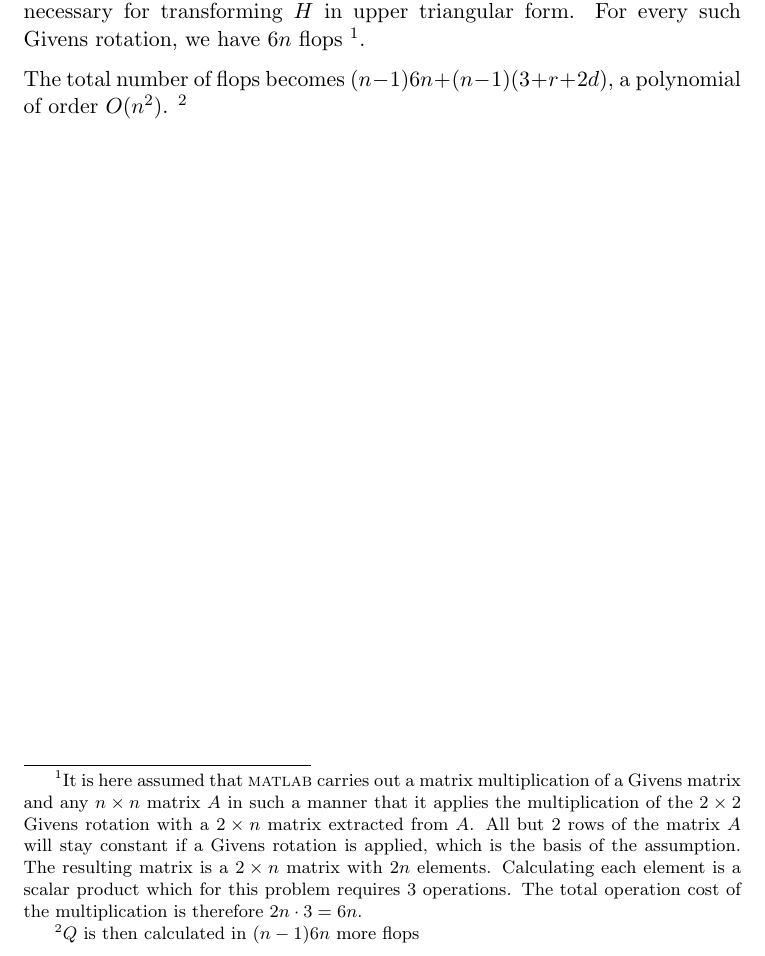
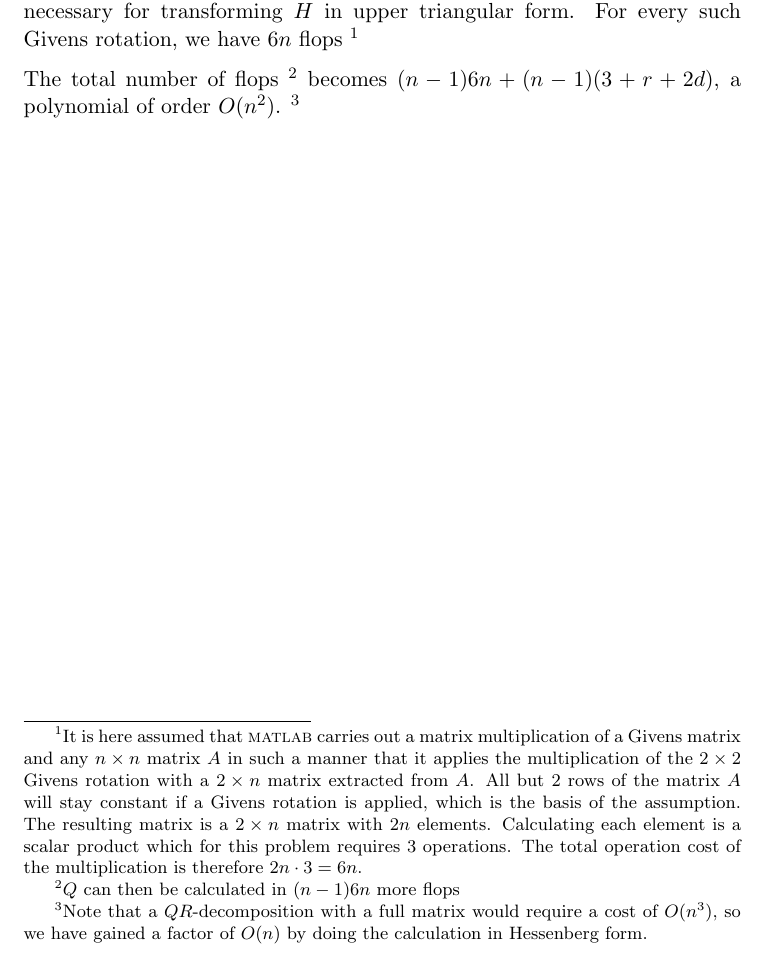
Before and after one commit to jkrgr/numerical-mathematics, a LaTeX document (project-2/problem-1b.tex): part of page 2 of 2, cut so that both start at the same text. Compiled offline with pdfLaTeX.

Commit message:
Added another footnote

```diff
--- a/project-2/problem-1b.tex
+++ b/project-2/problem-1b.tex
@@ -87,11 +87,9 @@ It is here assumed that \textsc{matlab} carries out a matrix multiplication of a
 All but 2 rows of the matrix $A$ will stay constant if a Givens rotation is applied, which is the basis of the assumption.
 The resulting matrix is a $2\times n$ matrix with $2n$ elements.
 Calculating each element is a scalar product which for this problem requires 3 operations.
-The total operation cost of the multiplication is therefore $2n\cdot 3=6n$.
-}.
+The total operation cost of the multiplication is therefore $2n\cdot 3=6n$. }
 
-The total number of flops becomes $(n-1)6n+(n-1)(3+r+2d)$, a polynomial of order $O(n^2)$.
-\footnote{$Q$ is then calculated in $(n-1)6n$ more flops}
+The total number of flops \footnote{$Q$ can then be calculated in $(n-1)6n$ more flops} becomes $(n-1)6n+(n-1)(3+r+2d)$, a polynomial of order $O(n^2)$. \footnote{Note that a $QR$-decomposition with a full matrix would require a cost of $O(n^3)$, so we have gained a factor of $O(n)$ by doing the calculation in Hessenberg form.}
 
 %\bibliosub
 \end{document}
```
